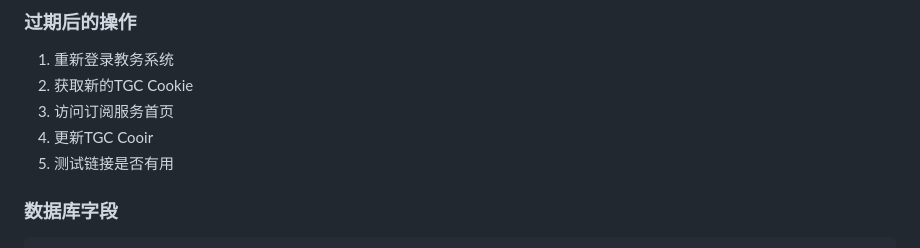
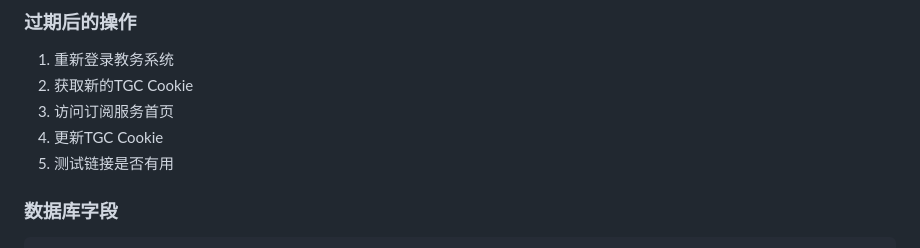
Before and after one commit to i-ccs/jxpu_schedule_ics, a Markdown page: docs/README.md, the part around the change. Drawn GitHub-style.

```diff
--- a/docs/README.md
+++ b/docs/README.md
@@ -91,7 +91,7 @@ npm run dev
 1. 重新登录教务系统
 2. 获取新的TGC Cookie
 3. 访问订阅服务首页
-4. 更新TGC Cooir
+4. 更新TGC Cookie
 5. 测试链接是否有用
 
 ### 数据库字段
```
